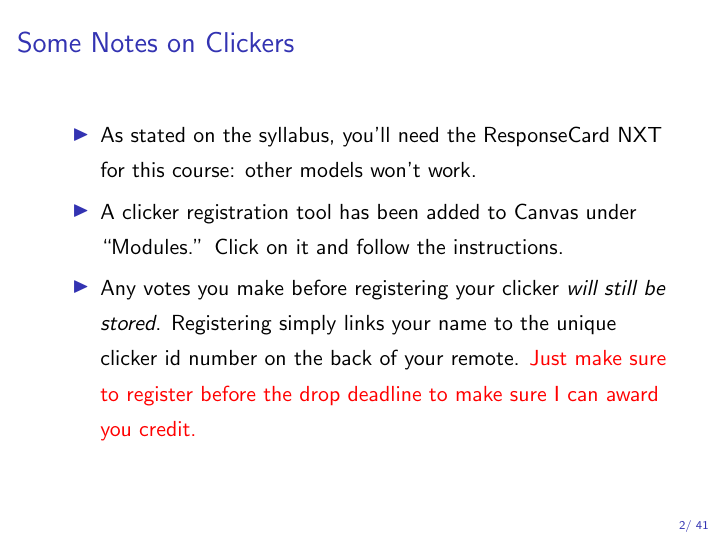
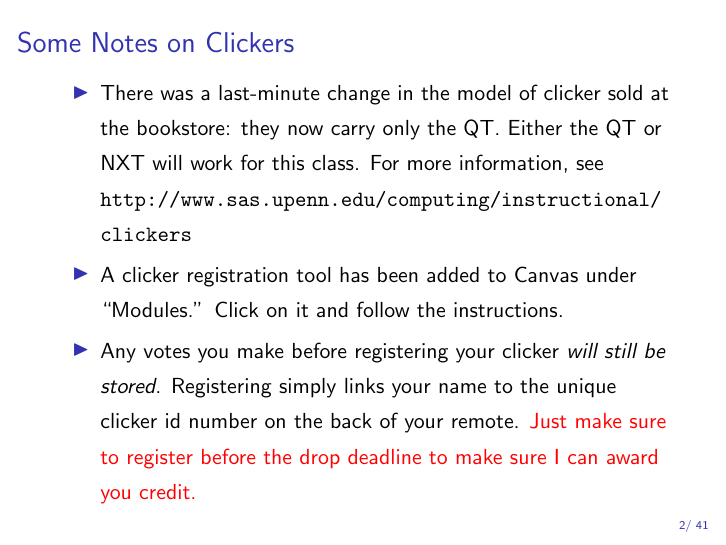
Before and after one commit to fditraglia/Econ103Public, LaTeX slides (slides/lecture02.tex): page 2 of 68. Compiled offline with pdfLaTeX.

Commit message:
correct clicker info in lecture 2

```diff
--- a/slides/lecture02.tex
+++ b/slides/lecture02.tex
@@ -27,7 +27,8 @@
 \frametitle{Some Notes on Clickers}
 
 \begin{itemize}
-	\item As stated on the syllabus, you'll need the ResponseCard NXT for this course: other models won't work.
+	\item There was a last-minute change in the model of clicker sold at the bookstore: they now carry only the QT. Either the QT or NXT will work for this class. For more information, see
+\url{http://www.sas.upenn.edu/computing/instructional/clickers}
 	\item A clicker registration tool has been added to Canvas under ``Modules.'' Click on it and follow the instructions.
 	\item Any votes you make before registering your clicker \emph{will still be stored}. Registering simply links your name to the unique clicker id number on the back of your remote. \alert{Just make sure to register before the drop deadline to make sure I can award you credit.}
 \end{itemize}
```
